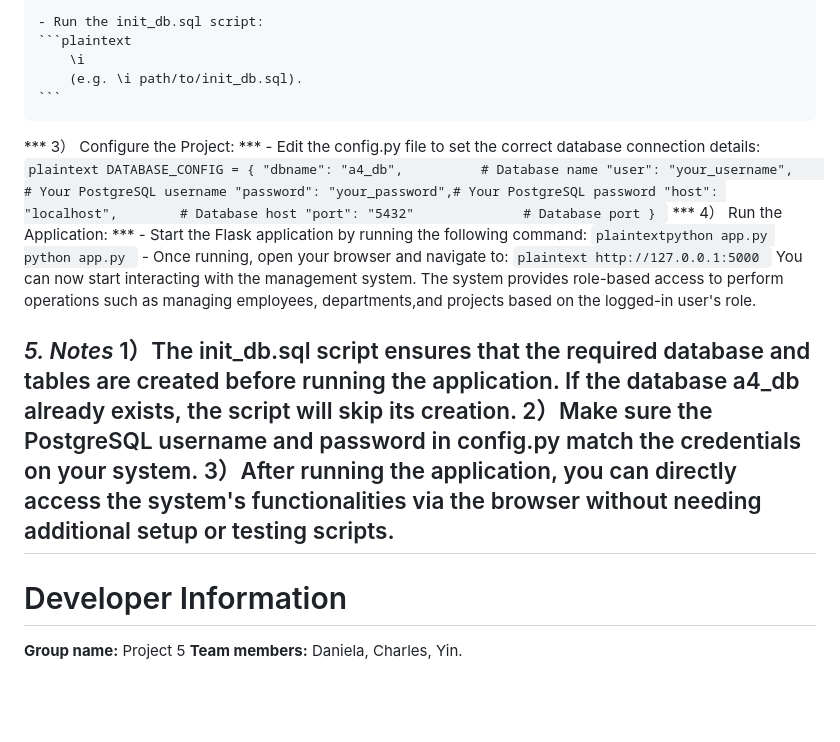
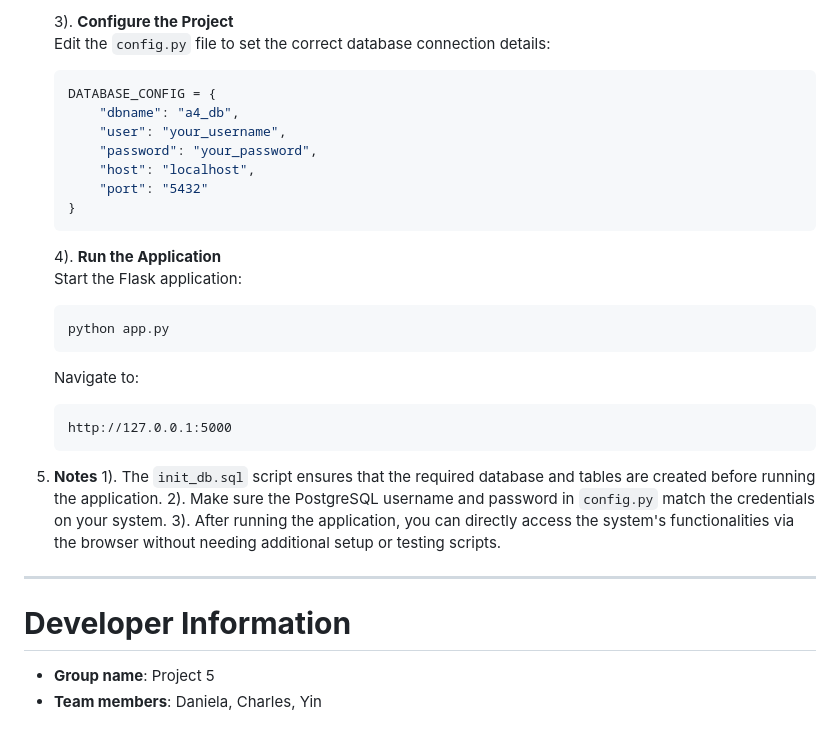
Before and after one commit to user789user/dataA4, a Markdown page: README.md, the part around the change printed below. GitHub-like rendering; blank space fills up the shorter version.

````diff
--- a/README.md
+++ b/README.md
@@ -55,43 +86,32 @@
 
-    - Run the init_db.sql script:
-    ```plaintext
-        \i
-        (e.g. \i path/to/init_db.sql).
-    ```
-*** 3） Configure the Project: ***
-    - Edit the config.py file to set the correct database connection details:
-    ```plaintext
-        DATABASE_CONFIG = {
-            "dbname": "a4_db",          # Database name
-            "user": "your_username",    # Your PostgreSQL username
-            "password": "your_password",# Your PostgreSQL password
-            "host": "localhost",        # Database host
-            "port": "5432"              # Database port
-        }
-    ```
-*** 4） Run the Application: ***
-    - Start the Flask application by running the following command:
-    ```plaintextpython app.py
-        python app.py
-    ```
-    - Once running, open your browser and navigate to:
-    ```plaintext
-        http://127.0.0.1:5000
-    ```
-    You can now start interacting with the management system. The system provides
-    role-based access to perform operations such as managing employees,
-    departments,and projects based on the logged-in user's role.
+   3). **Configure the Project**
+      Edit the `config.py` file to set the correct database connection details:
+      ```python
+      DATABASE_CONFIG = {
+          "dbname": "a4_db",
+          "user": "your_username",
+          "password": "your_password",
+          "host": "localhost",
+          "port": "5432"
+      }
+      ```
 
-*5. Notes*
-    1）The init_db.sql script ensures that the required database and tables are
-    created before running the application. If the database a4_db already exists,
-    the script will skip its creation.
-    2）Make sure the PostgreSQL username and password in config.py match the
-    credentials on your system.
-    3）After running the application, you can directly access the system's
-    functionalities via the browser without needing additional setup or testing
-    scripts.
-------------------------------------------------------------------
-# Developer Information
-**Group name:** Project 5
-**Team members:** Daniela, Charles, Yin.
+   4). **Run the Application**
+      Start the Flask application:
+      ```plaintext
+      python app.py
+      ```
+      Navigate to:
+      ```plaintext
+      http://127.0.0.1:5000
+      ```
+
+5. **Notes**
+   1). The `init_db.sql` script ensures that the required database and tables are created before running the application.
+   2). Make sure the PostgreSQL username and password in `config.py` match the credentials on your system.
+   3). After running the application, you can directly access the system's functionalities via the browser without needing additional setup or testing scripts.
+
+---
+# **Developer Information**
+- **Group name**: Project 5
+- **Team members**: Daniela, Charles, Yin
````
Also changed, not shown: other parts of README.md (+62 -31 lines).
